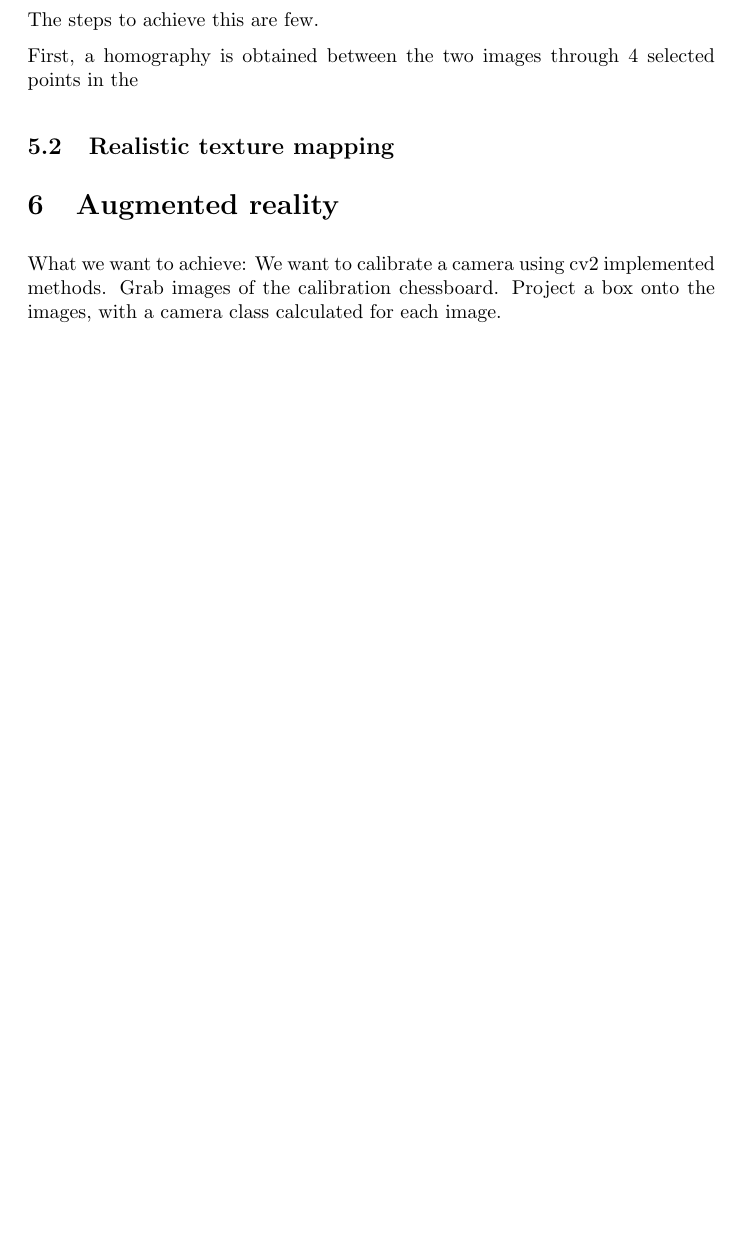
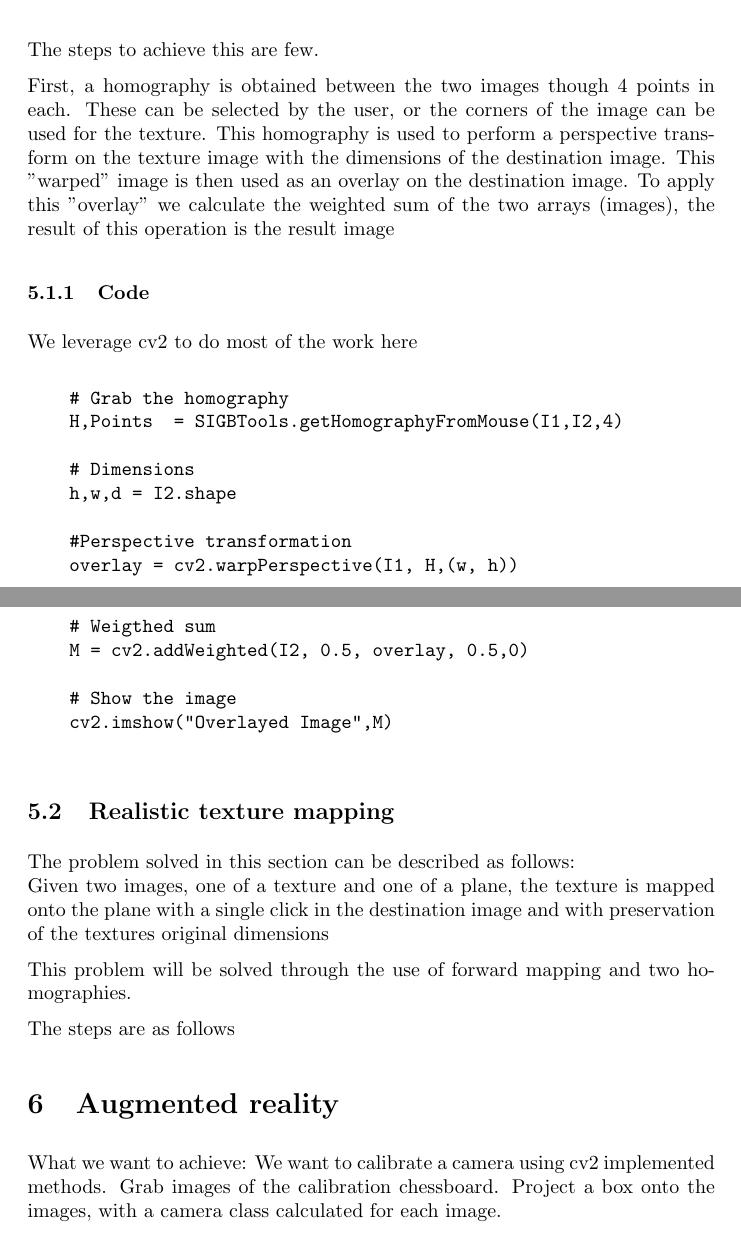
Before and after one commit to Bladtman242/sigb2013.2, a LaTeX document (report/report.tex, which reads report/linearTextureMapping/main.tex): part of page 9 of 17 before the commit and two parts of pages 10 and 11 of 19 after it, the two joined at a grey line, cut so that both start at the same text, the shorter picture padded with empty space. Compiled offline with pdfLaTeX.

Commit message:
some comments

```diff
--- a/report/linearTextureMapping/main.tex
+++ b/report/linearTextureMapping/main.tex
@@ -7,9 +9,48 @@ Given two images of the same surface, a texture is mapped onto one based on a ho
+\begin{figure}[H]
+    \includegraphics{pics/mapping.png}
+    \label{mapping}
+\end{figure}
 
 The steps to achieve this are few.
 
-First, a homography is obtained between the two images through 4 selected
-points in the
+First, a homography is obtained between the two images though 4 points in each.
+These can be selected by the user, or the corners of the image can be used
+for the texture. This homography is used to perform a perspective
+transform on the texture image with the dimensions of the destination
+image. This "warped" image is then used as an overlay on the destination
+image. To apply this "overlay" we calculate the weighted sum of the two
+arrays (images), the result of this operation is the result image
 
+\subsubsection{Code}
+We leverage cv2 to do most of the work here
 
+\begin{verbatim}
+    # Grab the homography
+    H,Points  = SIGBTools.getHomographyFromMouse(I1,I2,4)
+
+    # Dimensions
+    h,w,d = I2.shape
+
+    #Perspective transformation
+    overlay = cv2.warpPerspective(I1, H,(w, h))
+
+    # Weigthed sum
+    M = cv2.addWeighted(I2, 0.5, overlay, 0.5,0)
+
+    # Show the image
+    cv2.imshow("Overlayed Image",M)
+
+\end{verbatim}
 
 \subsection{Realistic texture mapping}
+
+The problem solved in this section can be described as follows:
+\newline
+Given two images, one of a texture and one of a plane, the texture is
+mapped onto the plane with a single click in the destination image and with
+preservation of the textures original dimensions
+
+This problem will be solved through the use of forward mapping and two
+homographies.
+
+The steps are as follows
```
Also changed, not shown: report/texturesTheory/main.tex (+7 -3 lines), report/pics/mapping.png (added), report/linearTextureMapping/main.tex (4 more changed lines), 2 other files.
